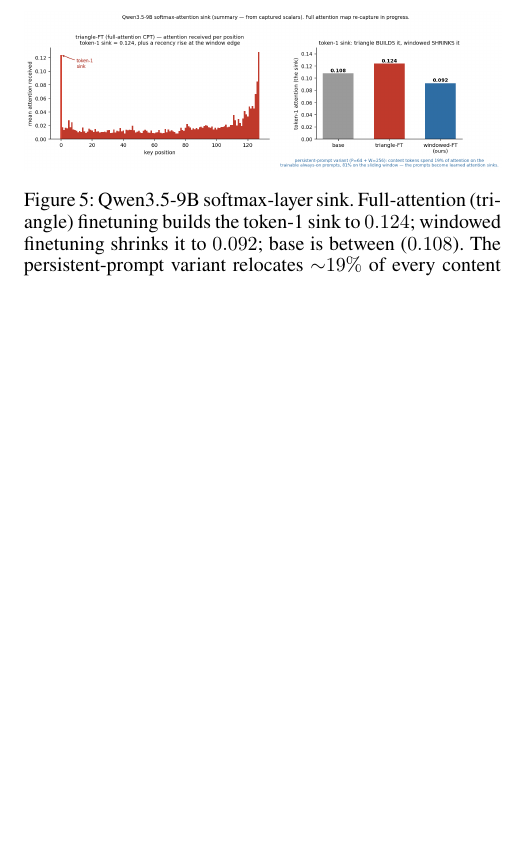
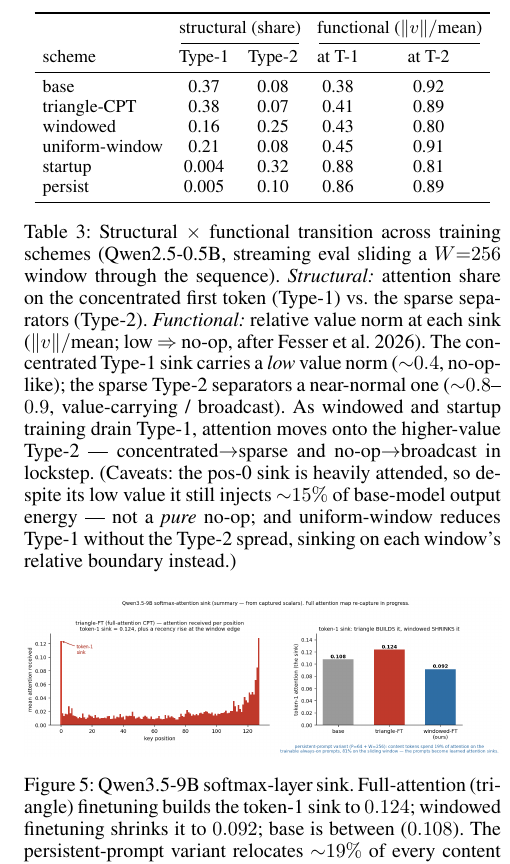
Before and after one commit to zizhao-hu/context-is-the-new-weight, a LaTeX paper (paper/attention-sink/main.tex, which reads paper/attention-sink/tables/transition.tex): part of one column of page 5 of 7 before the commit and part of one column of page 5 of 8 after it, cut at the place of the change, the shorter picture padded with empty space. Compiled offline with pdfLaTeX.

Commit message:
paper H1: add structural×functional transition table (6 schemes incl uniform-window) connecting our positional split to Fesser et al. functional split -- concentrated Type-1=low value norm (no-op), sparse Type-2=value-carrying (broadcast); concentrated->sparse and no-op->broadcast co-move. Honest caveats: pos-0 not pure no-op; uniform-window reduces T1 without T2 spread.

```diff
--- /dev/null
+++ b/paper/attention-sink/tables/transition.tex
@@ -0,0 +1,21 @@
+\begin{table}[t]
+\centering
+\small
+\setlength{\tabcolsep}{4pt}
+\begin{tabular}{lcccc}
+\toprule
+ & \multicolumn{2}{c}{structural (share)} & \multicolumn{2}{c}{functional ($\|v\|/$mean)} \\
+\cmidrule(lr){2-3}\cmidrule(lr){4-5}
+scheme & Type-1 & Type-2 & at T-1 & at T-2 \\
+\midrule
+base             & 0.37  & 0.08 & 0.38 & 0.92 \\
+triangle-CPT     & 0.38  & 0.07 & 0.41 & 0.89 \\
+windowed         & 0.16  & 0.25 & 0.43 & 0.80 \\
+uniform-window   & 0.21  & 0.08 & 0.45 & 0.91 \\
+startup          & 0.004 & 0.32 & 0.88 & 0.81 \\
+persist          & 0.005 & 0.10 & 0.86 & 0.89 \\
+\bottomrule
+\end{tabular}
+\caption{Structural $\times$ functional transition across training schemes (Qwen2.5-0.5B, streaming eval sliding a $W{=}256$ window through the sequence). \emph{Structural:} attention share on the concentrated first token (Type-1) vs.\ the sparse separators (Type-2). \emph{Functional:} relative value norm at each sink ($\|v\|/$mean; low $\Rightarrow$ no-op, after \citealp{fesser2026unifying}). The concentrated Type-1 sink carries a \emph{low} value norm ($\sim$$0.4$, no-op-like); the sparse Type-2 separators a near-normal one ($\sim$$0.8$--$0.9$, value-carrying / broadcast). As windowed and startup training drain Type-1, attention moves onto the higher-value Type-2 --- concentrated$\to$sparse and no-op$\to$broadcast in lockstep. (Caveats: the pos-0 sink is heavily attended, so despite its low value it still injects $\sim$$15\%$ of base-model output energy --- not a \emph{pure} no-op; and uniform-window reduces Type-1 without the Type-2 spread, sinking on each window's relative boundary instead.)}
+\label{tab:transition}
+\end{table}
```
Also changed, not shown: experiments/07_autoresearch_sink/results.tsv (+6 -0 lines), paper/attention-sink/main.tex (+4 -0 lines), paper/attention-sink/main.pdf, 1 other file.
